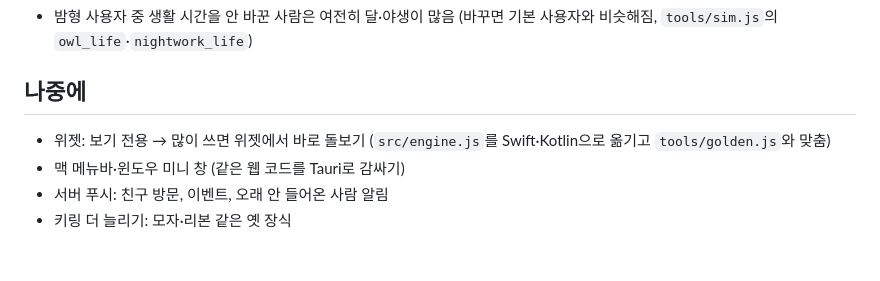
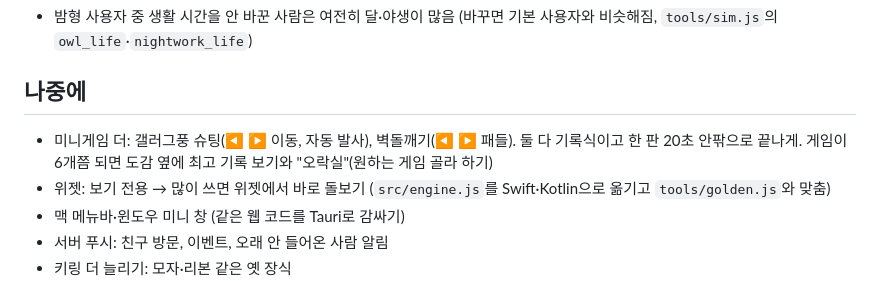
Before and after one commit to aiden-mklee/mangopet, a Markdown page: NEXT.md, the part around the change. Rendered like a GitHub page; blank space fills up the shorter version.

Commit message:
NEXT.md: 미니게임 후보(슈팅, 벽돌깨기)와 오락실 아이디어
Co-Authored-By: Claude Opus 5.5 <noreply@anthropic.com>
Claude-Session: https://claude.ai/code/session_016RoijJanbM29VgmJcCj5nJ

```diff
--- a/NEXT.md
+++ b/NEXT.md
@@ -41,6 +41,7 @@
 
 ## 나중에
 
+- 미니게임 더: 갤러그풍 슈팅(◀ ▶ 이동, 자동 발사), 벽돌깨기(◀ ▶ 패들). 둘 다 기록식이고 한 판 20초 안팎으로 끝나게. 게임이 6개쯤 되면 도감 옆에 최고 기록 보기와 "오락실"(원하는 게임 골라 하기)
 - 위젯: 보기 전용 → 많이 쓰면 위젯에서 바로 돌보기 (`src/engine.js`를 Swift·Kotlin으로 옮기고 `tools/golden.js`와 맞춤)
 - 맥 메뉴바·윈도우 미니 창 (같은 웹 코드를 Tauri로 감싸기)
 - 서버 푸시: 친구 방문, 이벤트, 오래 안 들어온 사람 알림
```
